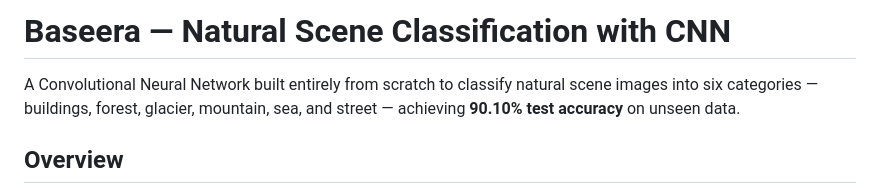
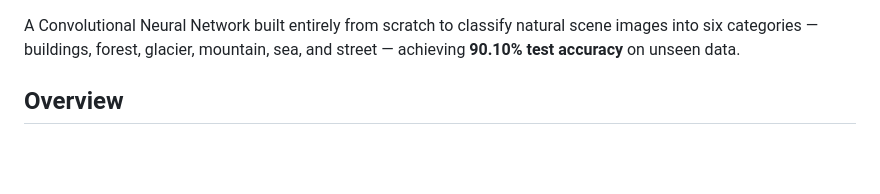
Before and after one commit to leenAlsahli/Lumen, a Markdown page: README.md, the part around the change. Drawn GitHub-style; blank space fills up the shorter version.

```diff
--- a/README.md
+++ b/README.md
@@ -1,4 +1,3 @@
-# Baseera — Natural Scene Classification with CNN
 
 A Convolutional Neural Network built entirely from scratch to classify natural scene images into six categories — buildings, forest, glacier, mountain, sea, and street — achieving **90.10% test accuracy** on unseen data.
 
```
